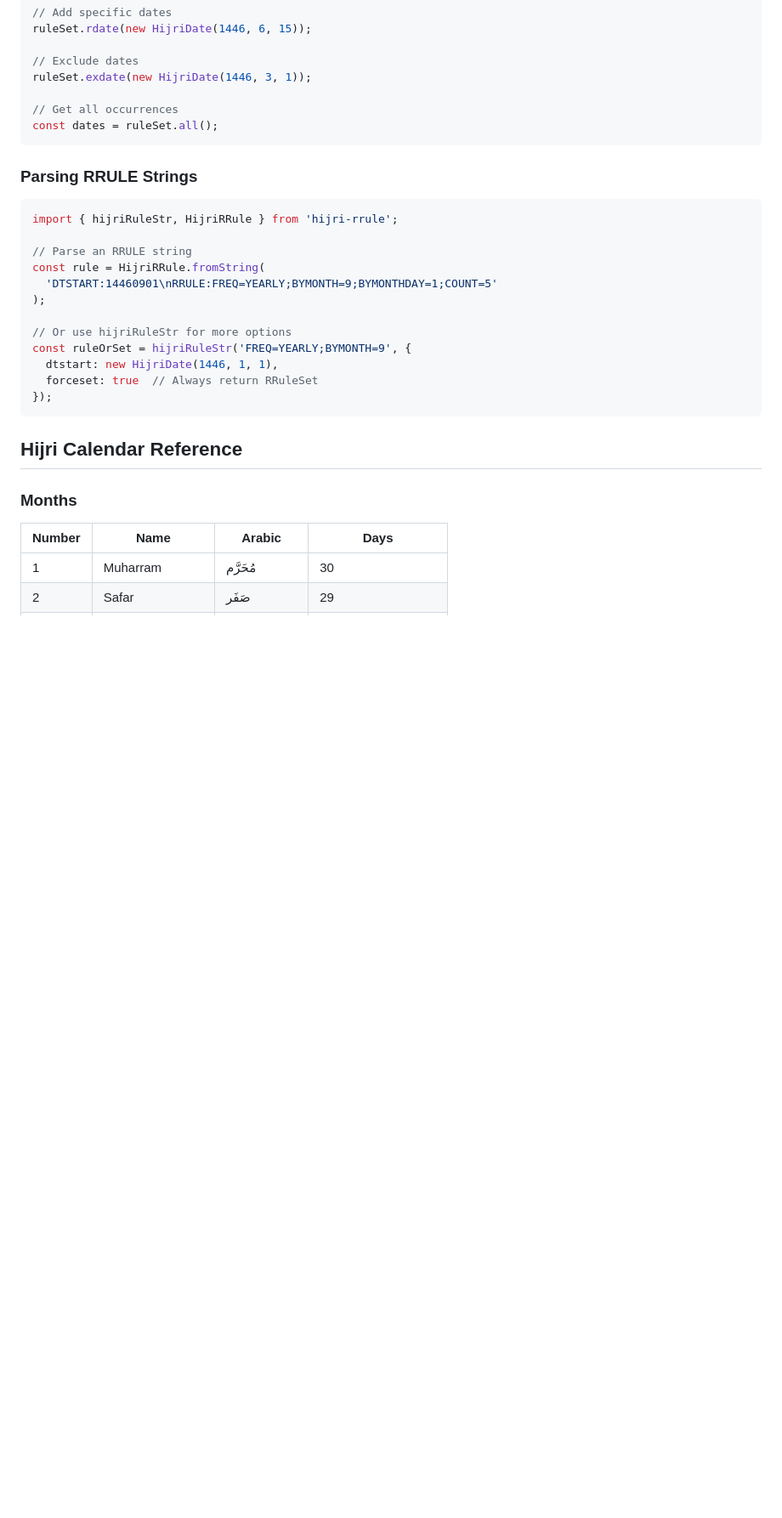
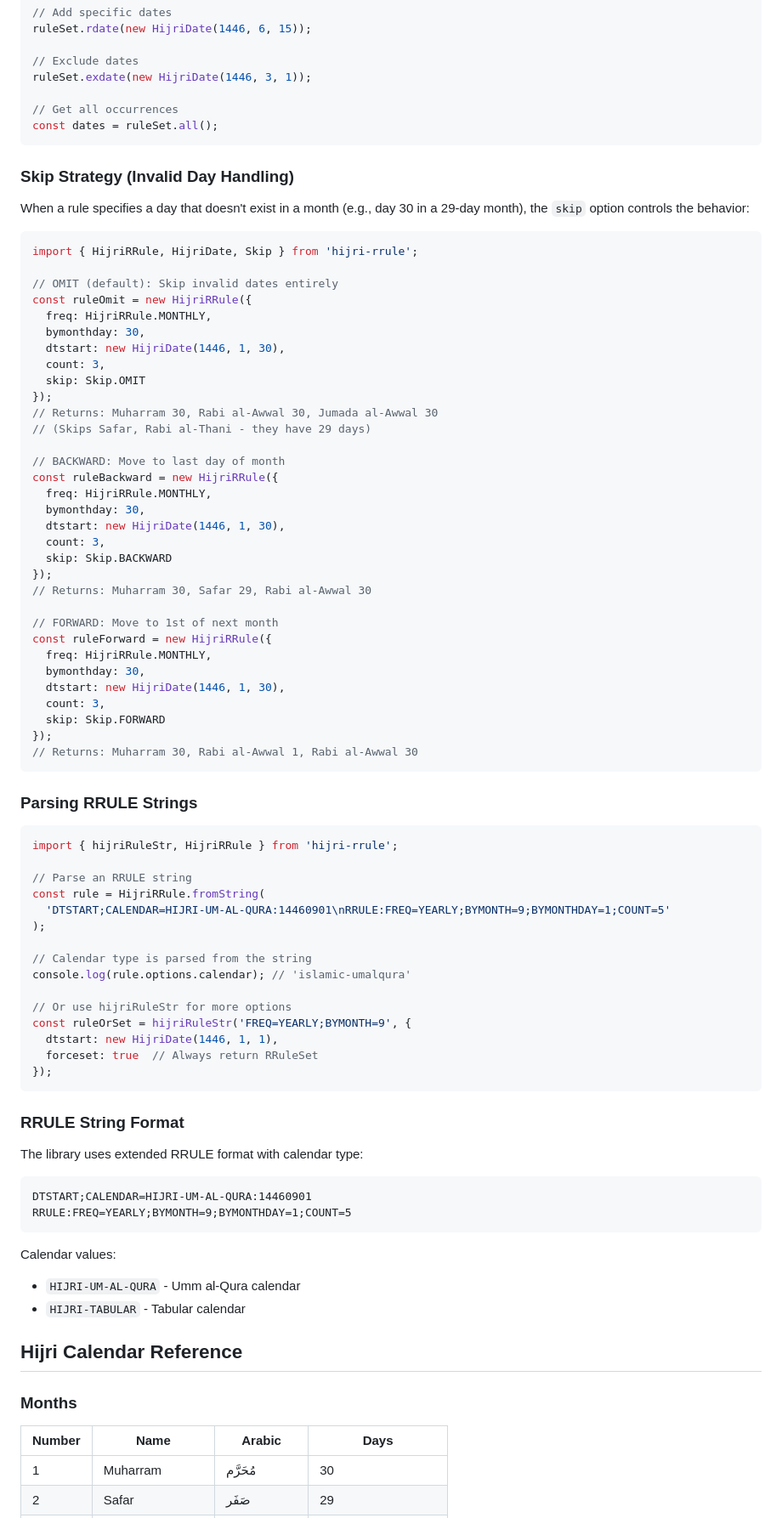
Before and after one commit to hb12devtn/hijri-rrule, a Markdown page: README.md, the part around one of its changes. Shown at 85% size. Drawn GitHub-style; blank space fills up the shorter version.

````diff
--- a/README.md
+++ b/README.md
@@ -205,6 +254,45 @@ ruleSet.exdate(new HijriDate(1446, 3, 1));
 const dates = ruleSet.all();
 ```
 
+### Skip Strategy (Invalid Day Handling)
+
+When a rule specifies a day that doesn't exist in a month (e.g., day 30 in a 29-day month), the `skip` option controls the behavior:
+
+```typescript
+import { HijriRRule, HijriDate, Skip } from 'hijri-rrule';
+
+// OMIT (default): Skip invalid dates entirely
+const ruleOmit = new HijriRRule({
+  freq: HijriRRule.MONTHLY,
+  bymonthday: 30,
+  dtstart: new HijriDate(1446, 1, 30),
+  count: 3,
+  skip: Skip.OMIT
+});
+// Returns: Muharram 30, Rabi al-Awwal 30, Jumada al-Awwal 30
+// (Skips Safar, Rabi al-Thani - they have 29 days)
+
+// BACKWARD: Move to last day of month
+const ruleBackward = new HijriRRule({
+  freq: HijriRRule.MONTHLY,
+  bymonthday: 30,
+  dtstart: new HijriDate(1446, 1, 30),
+  count: 3,
+  skip: Skip.BACKWARD
+});
+// Returns: Muharram 30, Safar 29, Rabi al-Awwal 30
+
+// FORWARD: Move to 1st of next month
+const ruleForward = new HijriRRule({
+  freq: HijriRRule.MONTHLY,
+  bymonthday: 30,
+  dtstart: new HijriDate(1446, 1, 30),
+  count: 3,
+  skip: Skip.FORWARD
+});
+// Returns: Muharram 30, Rabi al-Awwal 1, Rabi al-Awwal 30
+```
+
 ### Parsing RRULE Strings
 
 ```typescript
@@ -212,8 +300,11 @@ import { hijriRuleStr, HijriRRule } from 'hijri-rrule';
 
 // Parse an RRULE string
 const rule = HijriRRule.fromString(
-  'DTSTART:14460901\nRRULE:FREQ=YEARLY;BYMONTH=9;BYMONTHDAY=1;COUNT=5'
+  'DTSTART;CALENDAR=HIJRI-UM-AL-QURA:14460901\nRRULE:FREQ=YEARLY;BYMONTH=9;BYMONTHDAY=1;COUNT=5'
 );
+
+// Calendar type is parsed from the string
+console.log(rule.options.calendar); // 'islamic-umalqura'
 
 // Or use hijriRuleStr for more options
 const ruleOrSet = hijriRuleStr('FREQ=YEARLY;BYMONTH=9', {
@@ -221,6 +312,19 @@ const ruleOrSet = hijriRuleStr('FREQ=YEARLY;BYMONTH=9', {
   forceset: true  // Always return RRuleSet
 });
 ```
+
+### RRULE String Format
+
+The library uses extended RRULE format with calendar type:
+
+```
+DTSTART;CALENDAR=HIJRI-UM-AL-QURA:14460901
+RRULE:FREQ=YEARLY;BYMONTH=9;BYMONTHDAY=1;COUNT=5
+```
+
+Calendar values:
+- `HIJRI-UM-AL-QURA` - Umm al-Qura calendar
+- `HIJRI-TABULAR` - Tabular calendar
 
 ## Hijri Calendar Reference
 
````
Also changed, not shown: other parts of README.md (+67 -23 lines).
